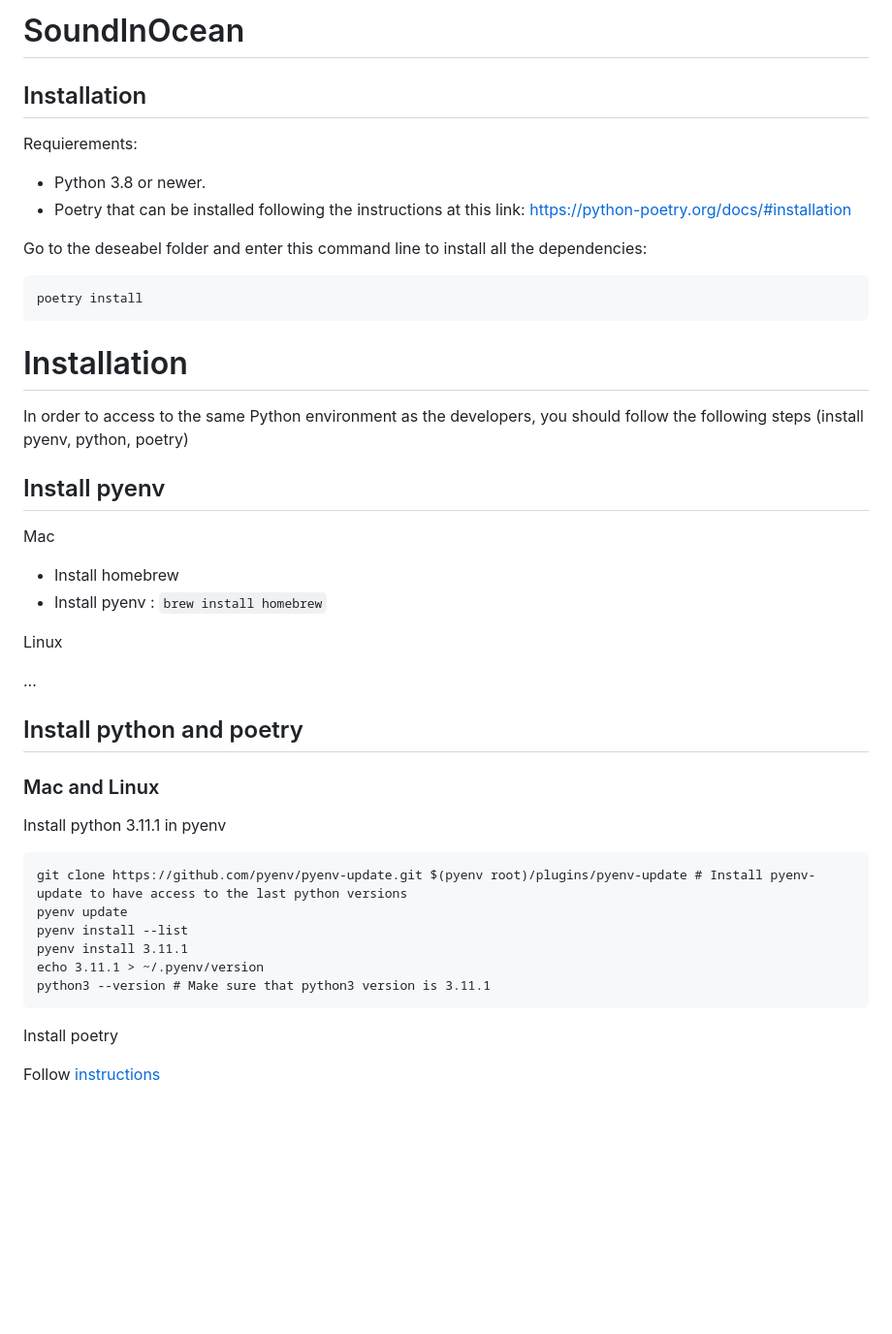
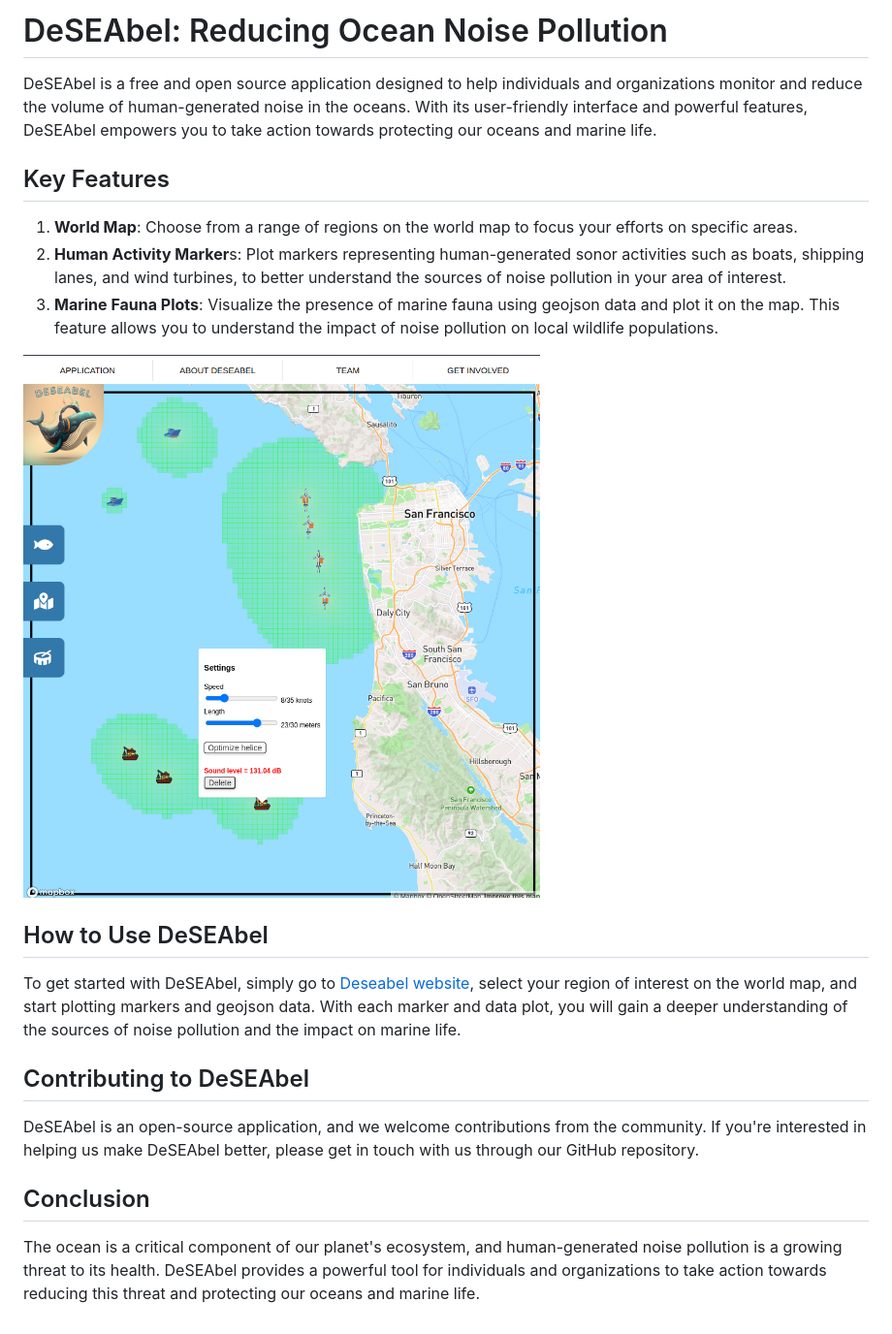
Before and after one commit to DeSEAbel/deseabel, a Markdown page: README.md, the part around the change. Shown: that part at 97% size. Rendered like a GitHub page; pictures changed too: img/screen_shot_readme.png (added); blank space fills up the shorter version.

````diff
--- a/README.md
+++ b/README.md
@@ -1,42 +1,18 @@
-# SoundInOcean
+# DeSEAbel: Reducing Ocean Noise Pollution
+DeSEAbel is a free and open source application designed to help individuals and organizations monitor and reduce the volume of human-generated noise in the oceans. With its user-friendly interface and powerful features, DeSEAbel empowers you to take action towards protecting our oceans and marine life.
 
-## Installation
+## Key Features
+1. **World Map**: Choose from a range of regions on the world map to focus your efforts on specific areas.
+2. **Human Activity Marker**s: Plot markers representing human-generated sonor activities such as boats, shipping lanes, and wind turbines, to better understand the sources of noise pollution in your area of interest.
+3. **Marine Fauna Plots**: Visualize the presence of marine fauna using geojson data and plot it on the map. This feature allows you to understand the impact of noise pollution on local wildlife populations.
 
-Requierements:
-- Python 3.8 or newer.
-- Poetry that can be installed following the instructions at this link: https://python-poetry.org/docs/#installation
+![DeSEAbel Screenshot](img/screen_shot_readme.png)
 
-Go to the deseabel folder and enter this command line to install all the dependencies:
-```bash
-poetry install
-```
+## How to Use DeSEAbel
+To get started with DeSEAbel, simply go to [Deseabel website](https://deseabel.github.io/deseabel/visualization/), select your region of interest on the world map, and start plotting markers and geojson data. With each marker and data plot, you will gain a deeper understanding of the sources of noise pollution and the impact on marine life.
 
+## Contributing to DeSEAbel
+DeSEAbel is an open-source application, and we welcome contributions from the community. If you're interested in helping us make DeSEAbel better, please get in touch with us through our GitHub repository.
 
-# Installation
-In order to access to the same Python environment as the developers, you should follow the following steps (install pyenv, python, poetry)
-
-## Install pyenv
-Mac
- - Install homebrew
- - Install pyenv : `brew install homebrew`
-
-Linux
-
-...
-
-## Install python and poetry
-### Mac and Linux
-
-Install python 3.11.1 in pyenv
- ```
-git clone https://github.com/pyenv/pyenv-update.git $(pyenv root)/plugins/pyenv-update # Install pyenv-update to have access to the last python versions
-pyenv update
-pyenv install --list
-pyenv install 3.11.1
-echo 3.11.1 > ~/.pyenv/version
-python3 --version # Make sure that python3 version is 3.11.1
- ```
-
-Install poetry
-
-Follow [instructions](https://python-poetry.org/docs/#:~:text=Poetry%20requires%20Python%203.7%2B.)
+## Conclusion
+The ocean is a critical component of our planet's ecosystem, and human-generated noise pollution is a growing threat to its health. DeSEAbel provides a powerful tool for individuals and organizations to take action towards reducing this threat and protecting our oceans and marine life.
````
